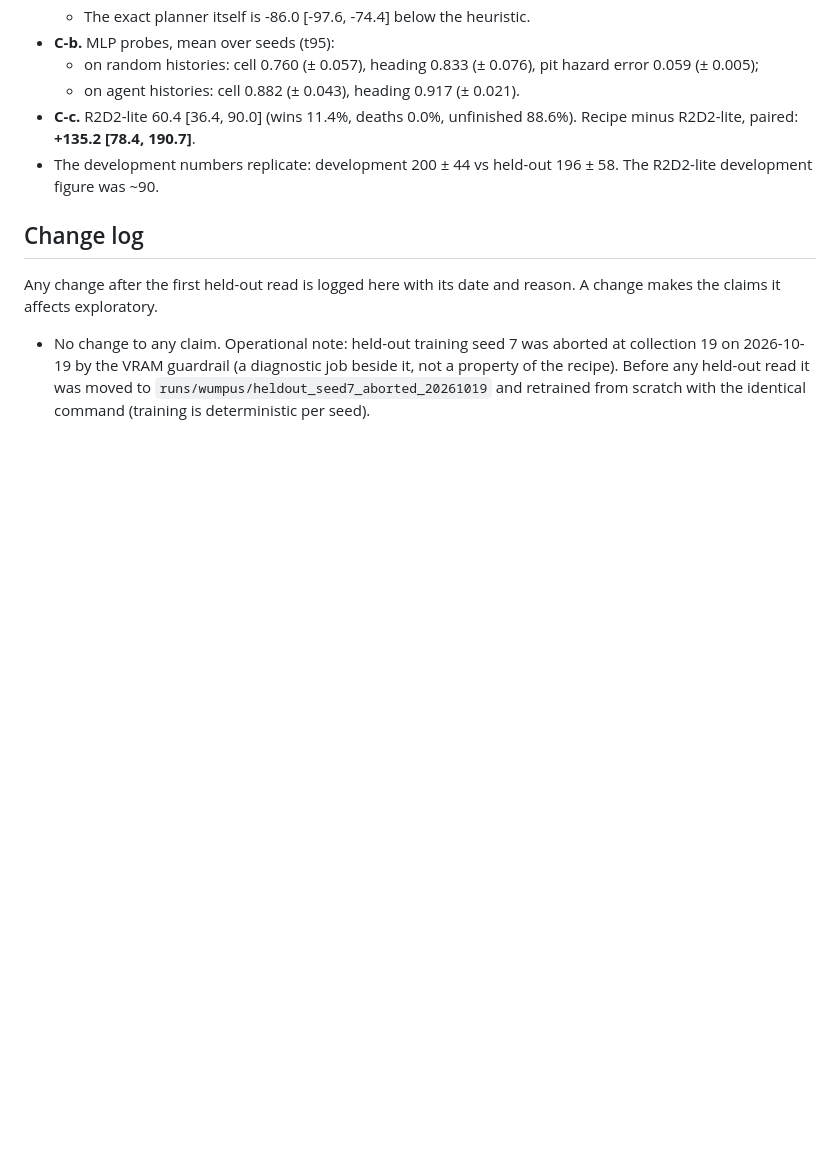
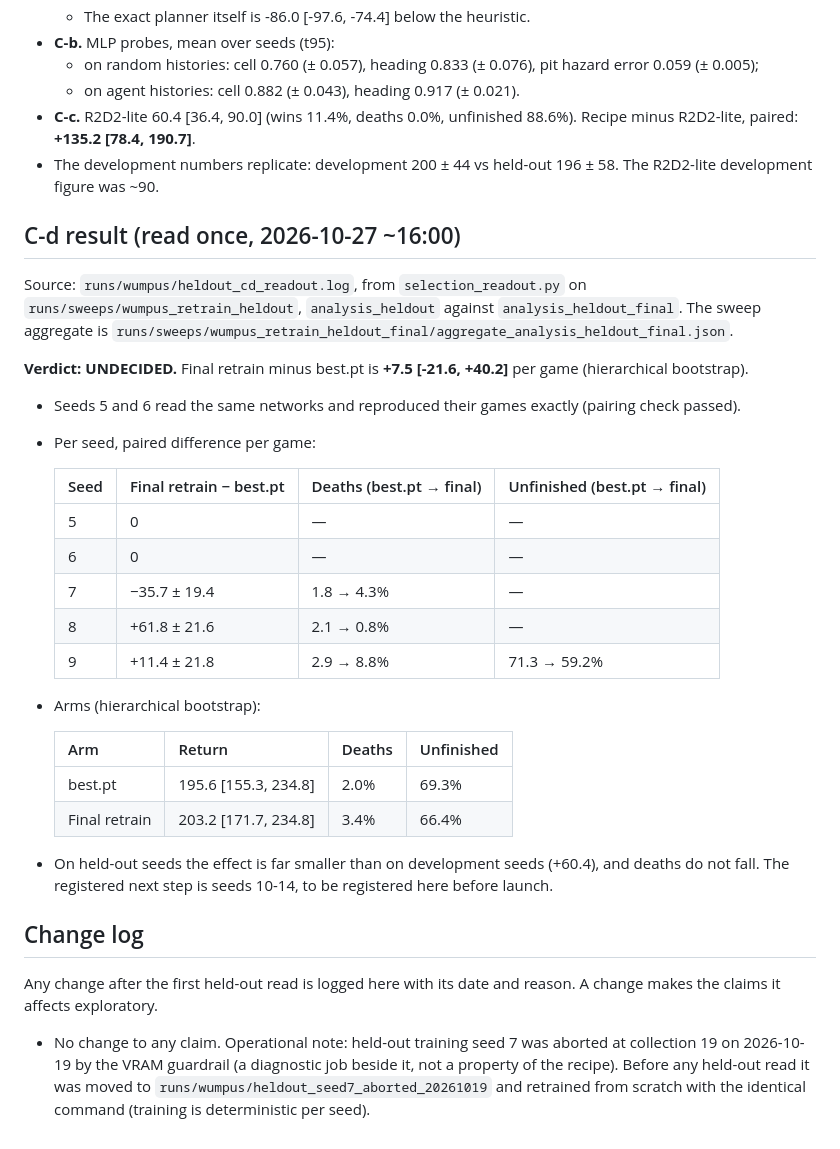
Before and after one commit to huytruong1810/jepa-ipomdp, a Markdown page: reports/2026-10-19_eval_protocol/PROTOCOL.md, the part around the change. Drawn GitHub-style; blank space fills up the shorter version.

Commit message:
result: C-d (final-retrain networks vs best.pt, held-out seeds 5-9) UNDECIDED: +7.5 [-21.6, +40.2] per game; seeds 7/8/9 -35.7 / +61.8 / +11.4, deaths not down

```diff
--- a/reports/2026-10-19_eval_protocol/PROTOCOL.md
+++ b/reports/2026-10-19_eval_protocol/PROTOCOL.md
@@ -61,6 +61,30 @@ Recipe: whole-buffer retrain + double value, training seeds 5-9, analysis seed 2
 - **C-c.** R2D2-lite 60.4 [36.4, 90.0] (wins 11.4%, deaths 0.0%, unfinished 88.6%). Recipe minus R2D2-lite, paired: **+135.2 [78.4, 190.7]**.
 - The development numbers replicate: development 200 ± 44 vs held-out 196 ± 58. The R2D2-lite development figure was ~90.
 
+## C-d result (read once, 2026-10-27 ~16:00)
+Source: `runs/wumpus/heldout_cd_readout.log`, from `selection_readout.py` on `runs/sweeps/wumpus_retrain_heldout`, `analysis_heldout` against `analysis_heldout_final`. The sweep aggregate is `runs/sweeps/wumpus_retrain_heldout_final/aggregate_analysis_heldout_final.json`.
+
+**Verdict: UNDECIDED.** Final retrain minus best.pt is **+7.5 [-21.6, +40.2]** per game (hierarchical bootstrap).
+- Seeds 5 and 6 read the same networks and reproduced their games exactly (pairing check passed).
+- Per seed, paired difference per game:
+
+  | Seed | Final retrain − best.pt | Deaths (best.pt → final) | Unfinished (best.pt → final) |
+  |---|---|---|---|
+  | 5 | 0 | — | — |
+  | 6 | 0 | — | — |
+  | 7 | −35.7 ± 19.4 | 1.8 → 4.3% | — |
+  | 8 | +61.8 ± 21.6 | 2.1 → 0.8% | — |
+  | 9 | +11.4 ± 21.8 | 2.9 → 8.8% | 71.3 → 59.2% |
+
+- Arms (hierarchical bootstrap):
+
+  | Arm | Return | Deaths | Unfinished |
+  |---|---|---|---|
+  | best.pt | 195.6 [155.3, 234.8] | 2.0% | 69.3% |
+  | Final retrain | 203.2 [171.7, 234.8] | 3.4% | 66.4% |
+
+- On held-out seeds the effect is far smaller than on development seeds (+60.4), and deaths do not fall. The registered next step is seeds 10-14, to be registered here before launch.
+
 ## Change log
 Any change after the first held-out read is logged here with its date and reason. A change makes the claims it affects exploratory.
 
```
